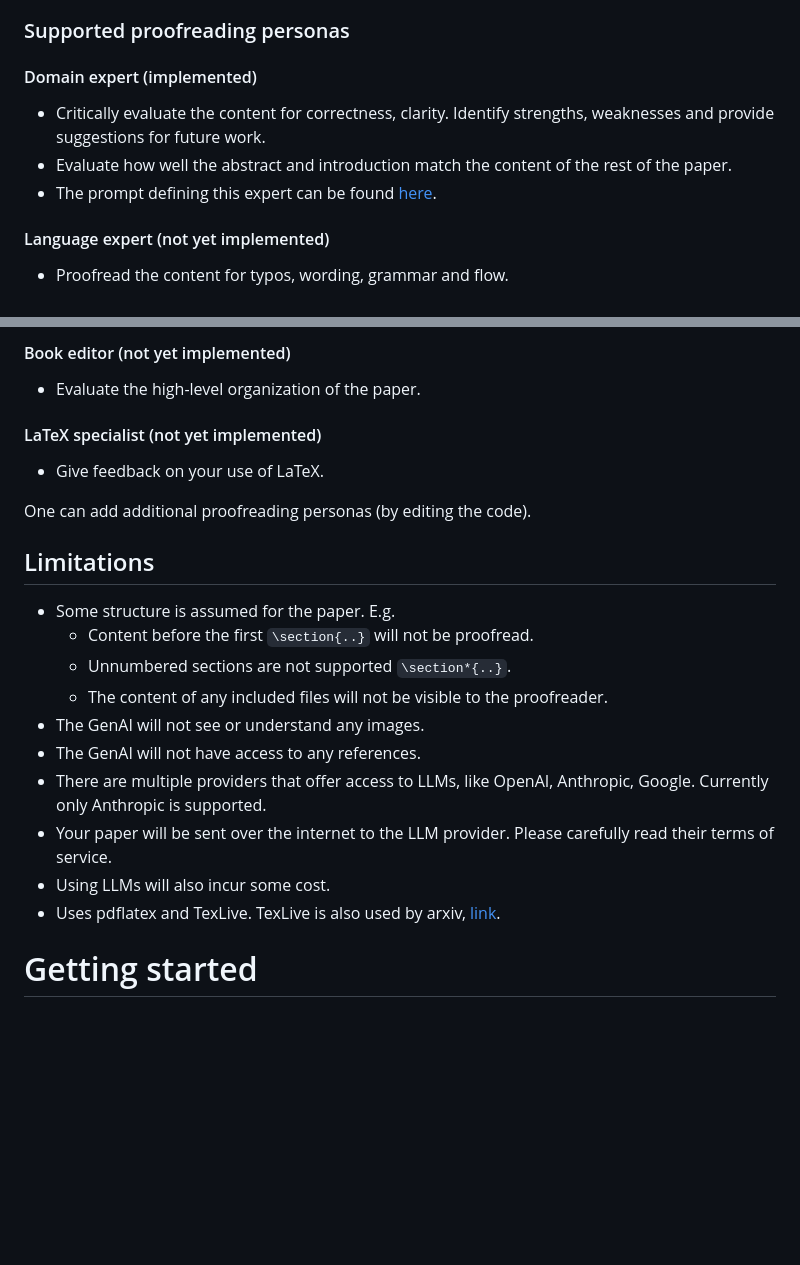
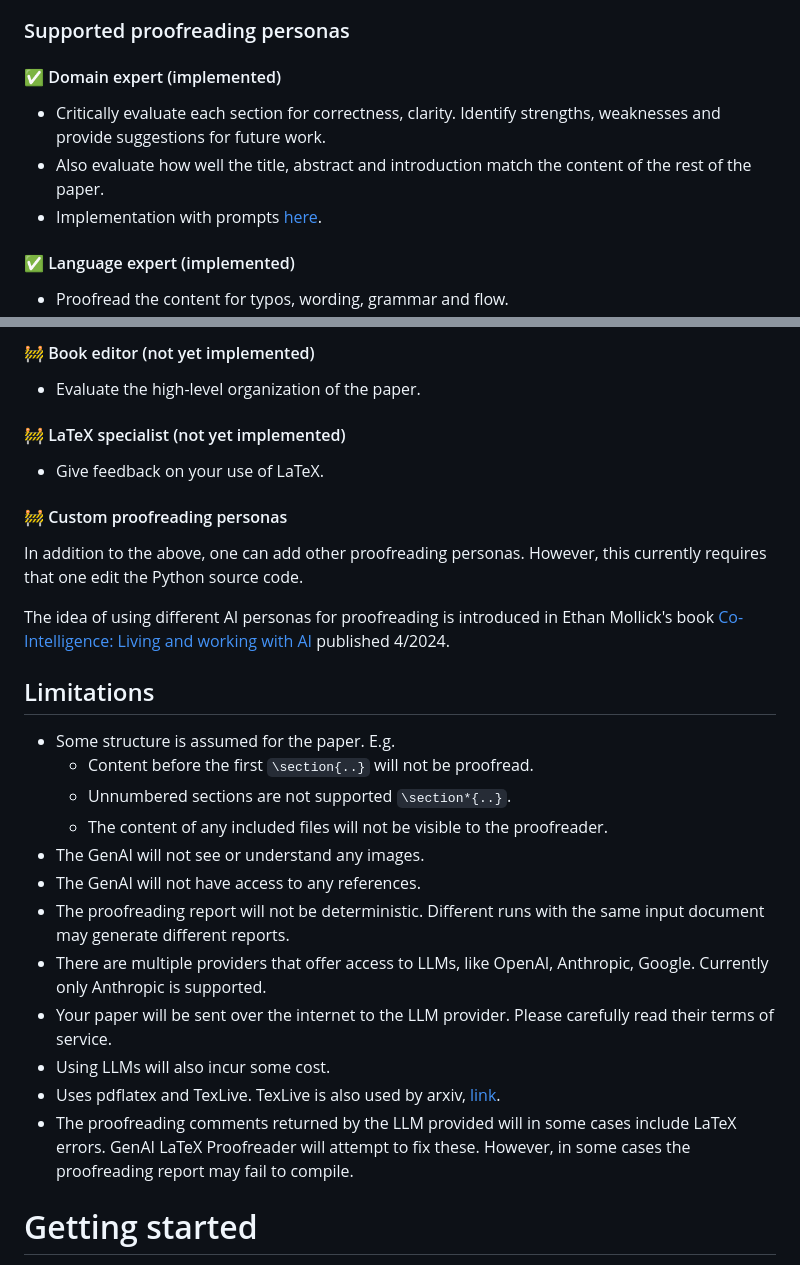
Before and after one commit to genai-latex-proofreader/genai-latex-proofreader, a Markdown page: README.md, 2 parts joined by grey strips. Rendered like a GitHub page; blank space fills up the shorter version.

```diff
--- a/README.md
+++ b/README.md
@@ -24,10 +26,10 @@ Completely automated proofreading of LaTeX documents.
 
 ### Supported proofreading personas
 
-#### Domain expert (implemented)
-- Critically evaluate the content for correctness, clarity. Identify strengths, weaknesses and provide suggestions for future work.
-- Evaluate how well the abstract and introduction match the content of the rest of the paper.
-- The prompt defining this expert can be found [here](genai_latex_proofreader/genai_proofreader/proofreaders/domain_expert.py).
+#### ✅ Domain expert (implemented)
+- Critically evaluate each section for correctness, clarity. Identify strengths, weaknesses and provide suggestions for future work.
+- Also evaluate how well the title, abstract and introduction match the content of the rest of the paper.
+- Implementation with prompts [here](genai_latex_proofreader/genai_proofreader/proofreaders/domain_expert.py).
 
-#### Language expert (not yet implemented)
+#### ✅ Language expert (implemented)
 - Proofread the content for typos, wording, grammar and flow.
@@ -34,11 +37,14 @@ Completely automated proofreading of LaTeX documents.
 
-#### Book editor (not yet implemented)
+#### 🚧 Book editor (not yet implemented)
 - Evaluate the high-level organization of the paper.
 
-#### LaTeX specialist (not yet implemented)
+#### 🚧 LaTeX specialist (not yet implemented)
 - Give feedback on your use of LaTeX.
 
-One can add additional proofreading personas (by editing the code).
+#### 🚧 Custom proofreading personas
+In addition to the above, one can add other proofreading personas. However, this currently requires that one edit the Python source code.
+
+The idea of using different AI personas for proofreading is introduced in Ethan Mollick's book [Co-Intelligence: Living and working with AI](https://www.amazon.com/Co-Intelligence-Living-Working-Ethan-Mollick/dp/059371671X) published 4/2024.
 
 ## Limitations
 - Some structure is assumed for the paper. E.g.
@@ -47,10 +53,13 @@ One can add additional proofreading personas (by editing the code).
    - The content of any included files will not be visible to the proofreader.
 - The GenAI will not see or understand any images.
 - The GenAI will not have access to any references.
+- The proofreading report will not be deterministic. Different runs with the same input document may generate different reports.
 - There are multiple providers that offer access to LLMs, like OpenAI, Anthropic, Google. Currently only Anthropic is supported.
 - Your paper will be sent over the internet to the LLM provider. Please carefully read their terms of service.
 - Using LLMs will also incur some cost.
 - Uses pdflatex and TexLive. TexLive is also used by arxiv, [link](https://info.arxiv.org/help/faq/texlive.html).
+- The proofreading comments returned by the LLM provided will in some cases include LaTeX errors. GenAI LaTeX Proofreader will attempt to fix these. However, in some cases the proofreading report may fail to compile.
+
 
 # Getting started
 
```
Also changed, not shown: other parts of README.md (+33 -8 lines).
